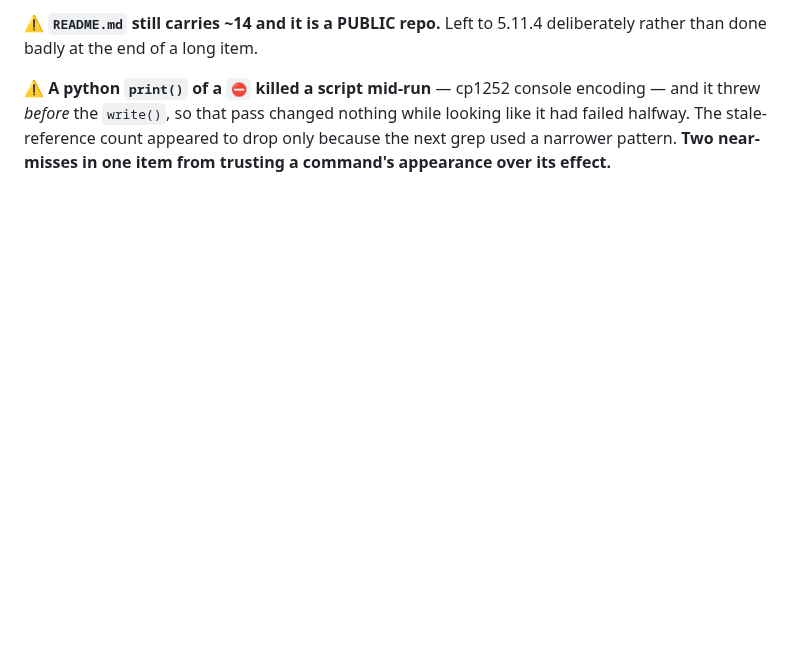
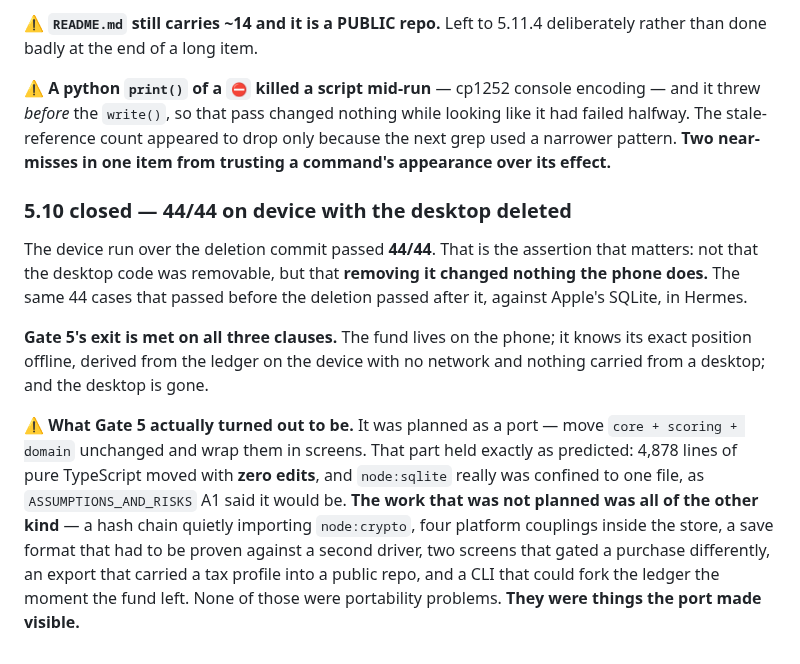
Before and after one commit to jsnyde03/resale-os, a Markdown page: MASTER_PLAN_LOG.md, the part around the change. Rendered like a GitHub page; blank space fills up the shorter version.

```diff
--- a/MASTER_PLAN_LOG.md
+++ b/MASTER_PLAN_LOG.md
@@ -3585,3 +3585,25 @@ encoding — and it threw *before* the `write()`, so that pass changed nothing
 while looking like it had failed halfway. The stale-reference count appeared to
 drop only because the next grep used a narrower pattern. **Two near-misses in
 one item from trusting a command's appearance over its effect.**
+
+### 5.10 closed — 44/44 on device with the desktop deleted
+
+The device run over the deletion commit passed **44/44**. That is the assertion
+that matters: not that the desktop code was removable, but that **removing it
+changed nothing the phone does.** The same 44 cases that passed before the
+deletion passed after it, against Apple's SQLite, in Hermes.
+
+**Gate 5's exit is met on all three clauses.** The fund lives on the phone; it
+knows its exact position offline, derived from the ledger on the device with no
+network and nothing carried from a desktop; and the desktop is gone.
+
+⚠️ **What Gate 5 actually turned out to be.** It was planned as a port — move
+`core + scoring + domain` unchanged and wrap them in screens. That part held
+exactly as predicted: 4,878 lines of pure TypeScript moved with **zero edits**,
+and `node:sqlite` really was confined to one file, as `ASSUMPTIONS_AND_RISKS` A1
+said it would be. **The work that was not planned was all of the other kind** —
+a hash chain quietly importing `node:crypto`, four platform couplings inside the
+store, a save format that had to be proven against a second driver, two screens
+that gated a purchase differently, an export that carried a tax profile into a
+public repo, and a CLI that could fork the ledger the moment the fund left. None
+of those were portability problems. **They were things the port made visible.**
```
Also changed, not shown: MASTER_PLAN.md (+25 -44 lines).
